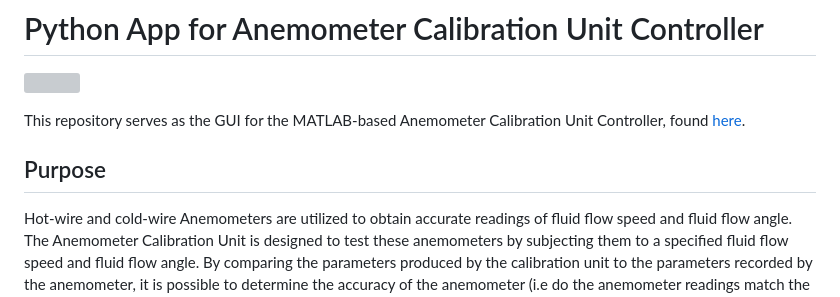
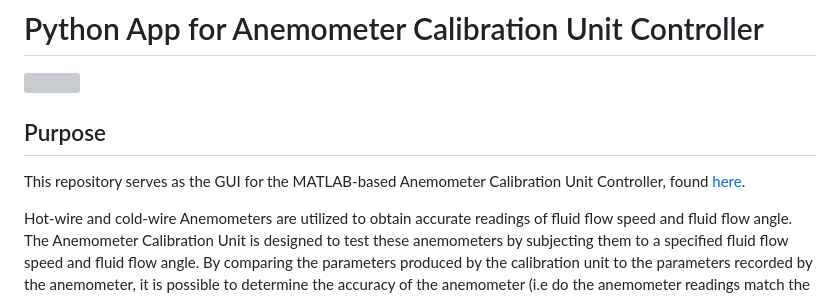
Before and after one commit to moinakdas/Python-Anemometer-Callibration-Unit-Controller, a Markdown page: README.md, the part around the change. GitHub-like rendering; grey boxes are pictures that could not be loaded.

```diff
--- a/README.md
+++ b/README.md
@@ -2,9 +2,9 @@
 
 ![](utils/callibration_unit_poster.jpg)
 
+## Purpose
+
 This repository serves as the GUI for the MATLAB-based Anemometer Calibration Unit Controller, found [here](https://github.com/moinakdas/Anemometer-Calibration-Unit-Controller).
-
-## Purpose
 
 Hot-wire and cold-wire Anemometers are utilized to obtain accurate readings of fluid flow speed and fluid flow angle. The Anemometer Calibration Unit is designed to test these anemometers by subjecting them to a specified fluid flow speed and fluid flow angle. By comparing the parameters produced by the calibration unit to the parameters recorded by the anemometer, it is possible to determine the accuracy of the anemometer (i.e do the anemometer readings match the given conditions?)
 
```
